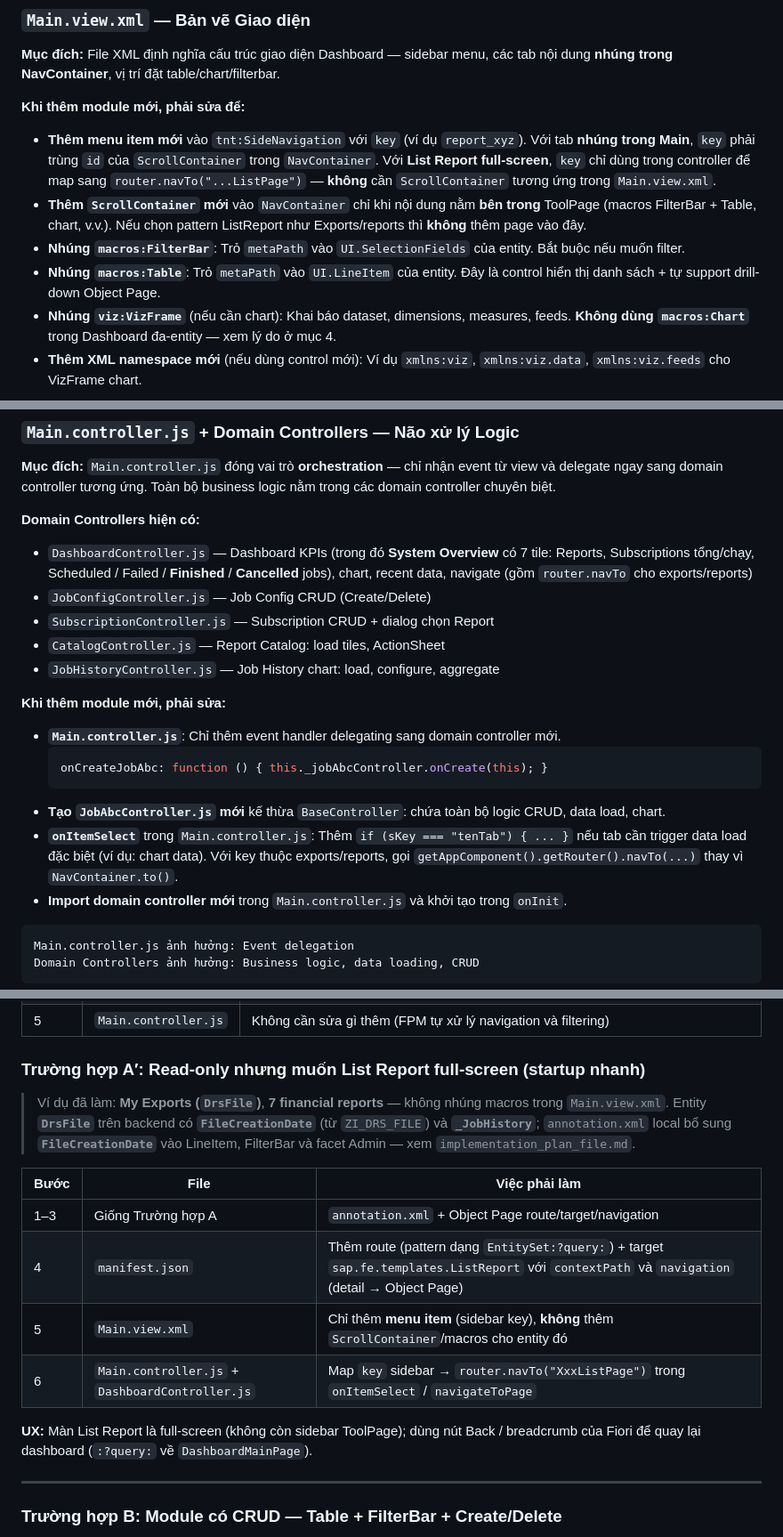
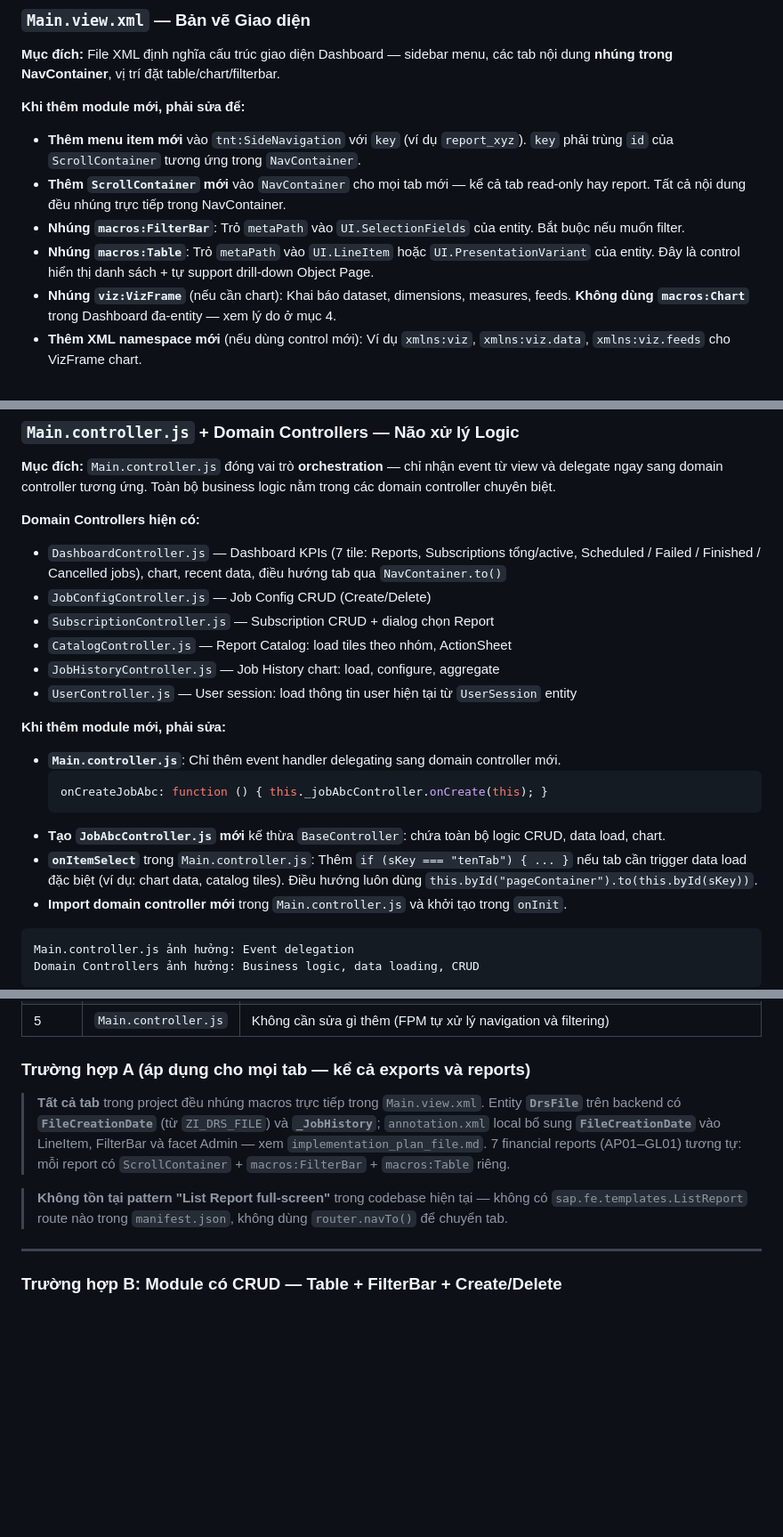
Before and after one commit to dataops-sap01-sp26/custom_fiori_application, a Markdown page: fiori_document.md, 3 parts joined by grey strips. Shown at 89% size. Drawn GitHub-style; blank space fills up the shorter version.

Commit message:
update document

````diff
--- a/fiori_document.md
+++ b/fiori_document.md
@@ -86,10 +88,10 @@ annotation.xml ảnh hưởng: Giao diện Table, FilterBar, Object Page, Chart
 **Mục đích:** File XML định nghĩa cấu trúc giao diện Dashboard — sidebar menu, các tab nội dung **nhúng trong NavContainer**, vị trí đặt table/chart/filterbar.
 
 **Khi thêm module mới, phải sửa để:**
-- **Thêm menu item mới** vào `tnt:SideNavigation` với `key` (ví dụ `report_xyz`). Với tab **nhúng trong Main**, `key` phải trùng `id` của `ScrollContainer` trong `NavContainer`. Với **List Report full-screen**, `key` chỉ dùng trong controller để map sang `router.navTo("...ListPage")` — **không** cần `ScrollContainer` tương ứng trong `Main.view.xml`.
-- **Thêm `ScrollContainer` mới** vào `NavContainer` chỉ khi nội dung nằm **bên trong** ToolPage (macros FilterBar + Table, chart, v.v.). Nếu chọn pattern ListReport như Exports/reports thì **không** thêm page vào đây.
+- **Thêm menu item mới** vào `tnt:SideNavigation` với `key` (ví dụ `report_xyz`). `key` phải trùng `id` của `ScrollContainer` tương ứng trong `NavContainer`.
+- **Thêm `ScrollContainer` mới** vào `NavContainer` cho mọi tab mới — kể cả tab read-only hay report. Tất cả nội dung đều nhúng trực tiếp trong NavContainer.
 - **Nhúng `macros:FilterBar`**: Trỏ `metaPath` vào `UI.SelectionFields` của entity. Bắt buộc nếu muốn filter.
-- **Nhúng `macros:Table`**: Trỏ `metaPath` vào `UI.LineItem` của entity. Đây là control hiển thị danh sách + tự support drill-down Object Page.
+- **Nhúng `macros:Table`**: Trỏ `metaPath` vào `UI.LineItem` hoặc `UI.PresentationVariant` của entity. Đây là control hiển thị danh sách + tự support drill-down Object Page.
 - **Nhúng `viz:VizFrame`** (nếu cần chart): Khai báo dataset, dimensions, measures, feeds. **Không dùng `macros:Chart`** trong Dashboard đa-entity — xem lý do ở mục 4.
 - **Thêm XML namespace mới** (nếu dùng control mới): Ví dụ `xmlns:viz`, `xmlns:viz.data`, `xmlns:viz.feeds` cho VizFrame chart.
 
@@ -104,11 +106,12 @@ Main.view.xml ảnh hưởng: Layout menu, vị trí các control UI
 **Mục đích:** `Main.controller.js` đóng vai trò **orchestration** — chỉ nhận event từ view và delegate ngay sang domain controller tương ứng. Toàn bộ business logic nằm trong các domain controller chuyên biệt.
 
 **Domain Controllers hiện có:**
-- `DashboardController.js` — Dashboard KPIs (trong đó **System Overview** có 7 tile: Reports, Subscriptions tổng/chạy, Scheduled / Failed / **Finished** / **Cancelled** jobs), chart, recent data, navigate (gồm `router.navTo` cho exports/reports)
+- `DashboardController.js` — Dashboard KPIs (7 tile: Reports, Subscriptions tổng/active, Scheduled / Failed / Finished / Cancelled jobs), chart, recent data, điều hướng tab qua `NavContainer.to()`
 - `JobConfigController.js` — Job Config CRUD (Create/Delete)
 - `SubscriptionController.js` — Subscription CRUD + dialog chọn Report
-- `CatalogController.js` — Report Catalog: load tiles, ActionSheet
+- `CatalogController.js` — Report Catalog: load tiles theo nhóm, ActionSheet
 - `JobHistoryController.js` — Job History chart: load, configure, aggregate
+- `UserController.js` — User session: load thông tin user hiện tại từ `UserSession` entity
 
 **Khi thêm module mới, phải sửa:**
 - **`Main.controller.js`**: Chỉ thêm event handler delegating sang domain controller mới.
@@ -116,7 +119,7 @@ Main.view.xml ảnh hưởng: Layout menu, vị trí các control UI
   onCreateJobAbc: function () { this._jobAbcController.onCreate(this); }
   ```
 - **Tạo `JobAbcController.js` mới** kế thừa `BaseController`: chứa toàn bộ logic CRUD, data load, chart.
-- **`onItemSelect`** trong `Main.controller.js`: Thêm `if (sKey === "tenTab") { ... }` nếu tab cần trigger data load đặc biệt (ví dụ: chart data). Với key thuộc exports/reports, gọi `getAppComponent().getRouter().navTo(...)` thay vì `NavContainer.to()`.
+- **`onItemSelect`** trong `Main.controller.js`: Thêm `if (sKey === "tenTab") { ... }` nếu tab cần trigger data load đặc biệt (ví dụ: chart data, catalog tiles). Điều hướng luôn dùng `this.byId("pageContainer").to(this.byId(sKey))`.
 - **Import domain controller mới** trong `Main.controller.js` và khởi tạo trong `onInit`.
 
 ```
@@ -139,17 +142,10 @@ Domain Controllers ảnh hưởng: Business logic, data loading, CRUD
 | 4 | `Main.view.xml` | Thêm menu item trong sidebar + thêm `ScrollContainer` chứa `macros:FilterBar` và `macros:Table` |
 | 5 | `Main.controller.js` | Không cần sửa gì thêm (FPM tự xử lý navigation và filtering) |
 
-### Trường hợp A′: Read-only nhưng muốn List Report full-screen (startup nhanh)
-> Ví dụ đã làm: **My Exports (`DrsFile`)**, **7 financial reports** — không nhúng macros trong `Main.view.xml`. Entity **`DrsFile`** trên backend có **`FileCreationDate`** (từ `ZI_DRS_FILE`) và **`_JobHistory`**; `annotation.xml` local bổ sung **`FileCreationDate`** vào LineItem, FilterBar và facet Admin — xem `implementation_plan_file.md`.
+### Trường hợp A (áp dụng cho mọi tab — kể cả exports và reports)
+> **Tất cả tab** trong project đều nhúng macros trực tiếp trong `Main.view.xml`. Entity **`DrsFile`** trên backend có **`FileCreationDate`** (từ `ZI_DRS_FILE`) và **`_JobHistory`**; `annotation.xml` local bổ sung **`FileCreationDate`** vào LineItem, FilterBar và facet Admin — xem `implementation_plan_file.md`. 7 financial reports (AP01–GL01) tương tự: mỗi report có `ScrollContainer` + `macros:FilterBar` + `macros:Table` riêng.
 
-| Bước | File | Việc phải làm |
-|------|------|---------------|
-| 1–3 | Giống Trường hợp A | `annotation.xml` + Object Page route/target/navigation |
-| 4 | `manifest.json` | Thêm route (pattern dạng `EntitySet:?query:`) + target `sap.fe.templates.ListReport` với `contextPath` và `navigation` (detail → Object Page) |
-| 5 | `Main.view.xml` | Chỉ thêm **menu item** (sidebar key), **không** thêm `ScrollContainer`/macros cho entity đó |
-| 6 | `Main.controller.js` + `DashboardController.js` | Map `key` sidebar → `router.navTo("XxxListPage")` trong `onItemSelect` / `navigateToPage` |
-
-**UX:** Màn List Report là full-screen (không còn sidebar ToolPage); dùng nút Back / breadcrumb của Fiori để quay lại dashboard (`:?query:` về `DashboardMainPage`).
+> **Không tồn tại pattern "List Report full-screen"** trong codebase hiện tại — không có `sap.fe.templates.ListReport` route nào trong `manifest.json`, không dùng `router.navTo()` để chuyển tab.
 
 ---
 
````
Also changed, not shown: other parts of fiori_document.md (+13 -11 lines), implementation_plan_dashboard.md (+30 -20 lines), implementation_plan_file.md (+40 -36 lines).
